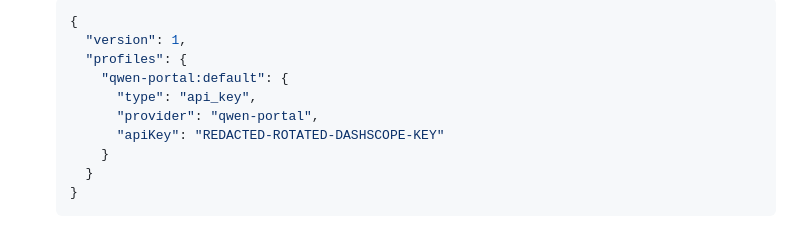
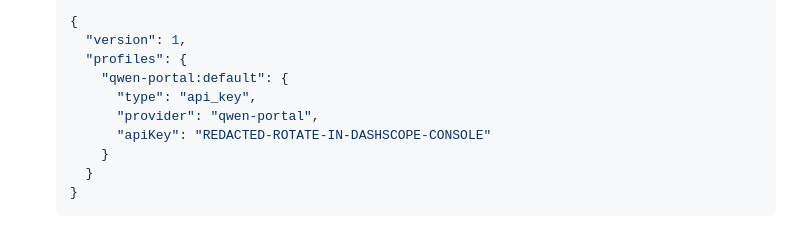
Before and after one commit to robouden/openclaw-workspace, a Markdown page: QWEN_FIX_NOTES.md, the part around the change. Rendered like a GitHub page.

```diff
--- a/QWEN_FIX_NOTES.md
+++ b/QWEN_FIX_NOTES.md
@@ -16,7 +16,7 @@ Successfully configured OpenClaw VPS to use Qwen models from Alibaba Cloud Model
       "qwen-portal:default": {
         "type": "api_key",
         "provider": "qwen-portal",
-        "apiKey": "REDACTED-ROTATED-DASHSCOPE-KEY"
+        "apiKey": "REDACTED-ROTATE-IN-DASHSCOPE-CONSOLE"
       }
     }
   }
```
Also changed, not shown: MEMORY.md (+1 -1 lines).
